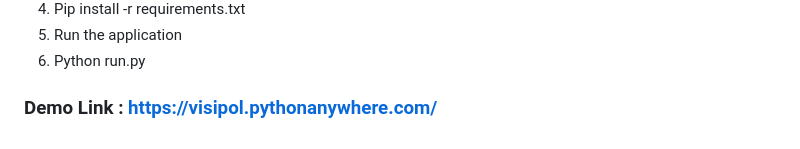
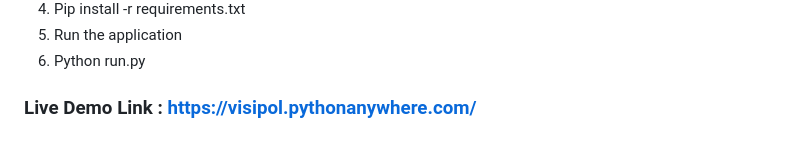
Before and after one commit to VisiPol/Webapp, a Markdown page: README.md, the part around one of its changes. GitHub-like rendering.

```diff
--- a/README.md
+++ b/README.md
@@ -49,4 +49,4 @@ To build and deploy a convolution neural network using the intel oneAPI toolkit
 5. Run the application
 6. Python run.py
 
-### Demo Link : https://visipol.pythonanywhere.com/
+### Live Demo Link : https://visipol.pythonanywhere.com/
```
Also changed, not shown: other parts of README.md (+1 -1 lines).
